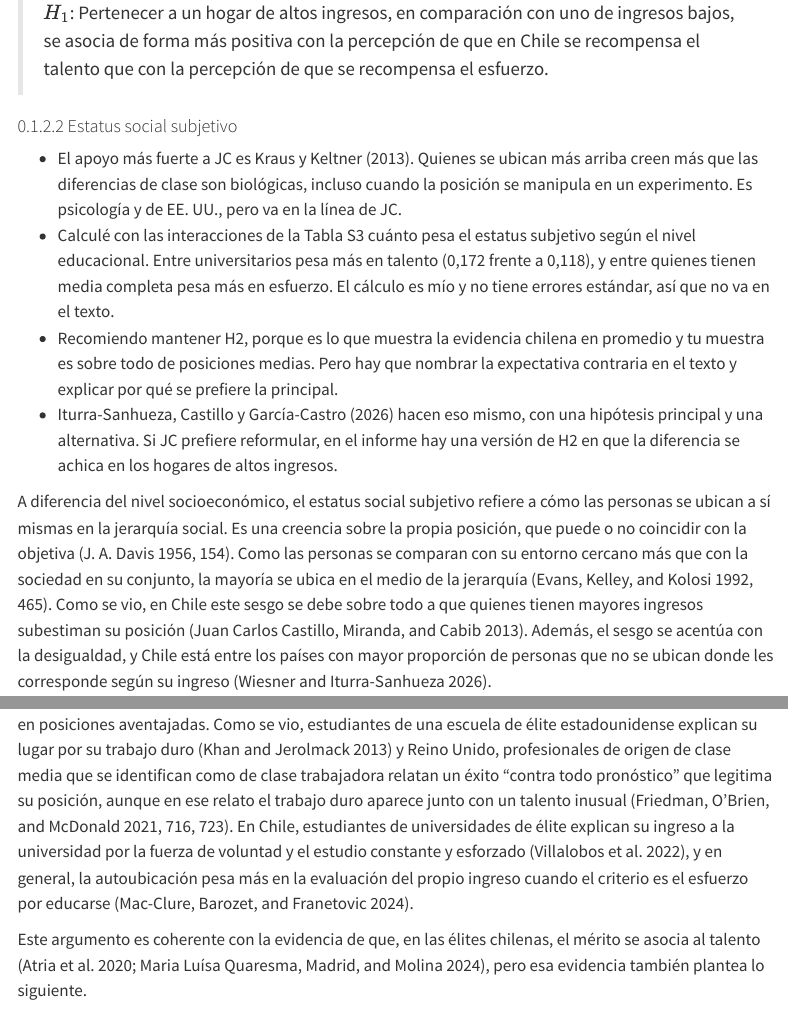
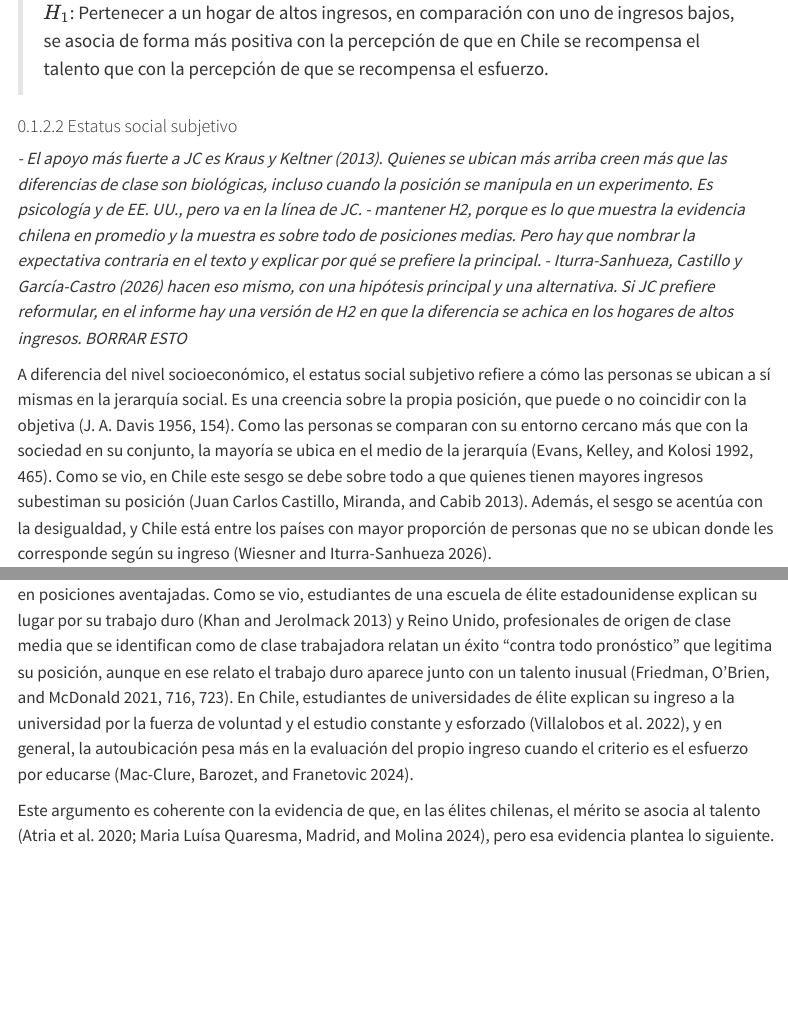
Before and after one commit to bastianmarting/Seminario-de-grado, a Quarto document (02-marco-teorico.qmd): the page in a window 1100 px wide, from 7270 px down, and a second part further down, joined at a grey line. Rendered offline with R 4.5, knitr and Pandoc in place of Quarto, with nearby package versions; menus at the side of the page are left out.

Commit message:
coment estatus subj

```diff
--- a/02-marco-teorico.qmd
+++ b/02-marco-teorico.qmd
@@ -68,10 +68,7 @@ Los hogares de altos ingresos no equivalen a la élite económica, que se define
 > $H_1$: Pertenecer a un hogar de altos ingresos, en comparación con uno de ingresos bajos, se asocia de forma más positiva con la percepción de que en Chile se recompensa el talento que con la percepción de que se recompensa el esfuerzo.
 
 #### Estatus social subjetivo
-- El apoyo más fuerte a JC es Kraus y Keltner (2013). Quienes se ubican más arriba creen más que las diferencias de clase son biológicas, incluso cuando la posición se manipula en un experimento. Es psicología y de EE. UU., pero va en la línea de JC.
-- Calculé con las interacciones de la Tabla S3 cuánto pesa el estatus subjetivo según el nivel educacional. Entre universitarios pesa más en talento (0,172 frente a 0,118), y entre quienes tienen media completa pesa más en esfuerzo. El cálculo es mío y no tiene errores estándar, así que no va en el texto.
-- Recomiendo mantener H2, porque es lo que muestra la evidencia chilena en promedio y tu muestra es sobre todo de posiciones medias. Pero hay que nombrar la expectativa contraria en el texto y explicar por qué se prefiere la principal.
-- Iturra-Sanhueza, Castillo y García-Castro (2026) hacen eso mismo, con una hipótesis principal y una alternativa. Si JC prefiere reformular, en el informe hay una versión de H2 en que la diferencia se achica en los hogares de altos ingresos.
+*- El apoyo más fuerte a JC es Kraus y Keltner (2013). Quienes se ubican más arriba creen más que las diferencias de clase son biológicas, incluso cuando la posición se manipula en un experimento. Es psicología y de EE. UU., pero va en la línea de JC. - mantener H2, porque es lo que muestra la evidencia chilena en promedio y la muestra es sobre todo de posiciones medias. Pero hay que nombrar la expectativa contraria en el texto y explicar por qué se prefiere la principal. - Iturra-Sanhueza, Castillo y García-Castro (2026) hacen eso mismo, con una hipótesis principal y una alternativa. Si JC prefiere reformular, en el informe hay una versión de H2 en que la diferencia se achica en los hogares de altos ingresos. BORRAR ESTO*
 
 A diferencia del nivel socioeconómico, el estatus social subjetivo refiere a cómo las personas se ubican a sí mismas en la jerarquía social. Es una creencia sobre la propia posición, que puede o no coincidir con la objetiva [@davis_status_1956, p. 154]. Como las personas se comparan con su entorno cercano más que con la sociedad en su conjunto, la mayoría se ubica en el medio de la jerarquía [@evans_images_1992, p. 465]. Como se vio, en Chile este sesgo se debe sobre todo a que quienes tienen mayores ingresos subestiman su posición [@castillo_todos_clase_media_2013]. Además, el sesgo se acentúa con la desigualdad, y Chile está entre los países con mayor proporción de personas que no se ubican donde les corresponde según su ingreso [@wiesner_knowing_2026].
 
@@ -82,7 +79,7 @@ Si el estatus subjetivo opera como una forma de legitimar la propia posición, l
 Pero, el esfuerzo sigue presente en los discursos de las personas al hablar sobre su propia posición, incluso en posiciones aventajadas. Como se vio, estudiantes de una escuela de élite estadounidense explican su lugar por su trabajo duro [@khan_saying_2013] y Reino Unido, profesionales de origen de clase media que se identifican como de clase trabajadora relatan un éxito "contra todo pronóstico" que legitima su posición, aunque en ese relato el trabajo duro aparece junto con un talento inusual [@friedman_deflecting_2021a, pp. 716, 723]. En Chile, estudiantes de universidades de élite explican su ingreso a la universidad por la fuerza de voluntad y el estudio constante y esforzado [@villalobos_percepciones_2022], y en general, la autoubicación pesa más en la evaluación del propio ingreso cuando el criterio es el esfuerzo por educarse [@mac_baroz_merit_des_2024].
 
 
-Este argumento es coherente con la evidencia de que, en las élites chilenas, el mérito se asocia al talento [@atria_et_al_elites_meritocracia_2020; @quaresma_merit_u_elites_2024], pero esa evidencia también plantea lo siguiente.
+Este argumento es coherente con la evidencia de que, en las élites chilenas, el mérito se asocia al talento [@atria_et_al_elites_meritocracia_2020; @quaresma_merit_u_elites_2024], pero esa evidencia plantea lo siguiente.
 
 **Si quienes ocupan posiciones altas también se ubican más arriba, un mayor estatus subjetivo podría asociarse más con el talento. Además, en Estados Unidos, quienes se ubican más arriba en la jerarquía social creen en mayor medida que la clase es una categoría inherente, estable y biológicamente determinada, en parte porque tienden a ver la sociedad como justa [@kraus_social_2013, pp. 252, 254]. Es decir, la autoubicación también puede legitimar la posición presentándola como natural. La evidencia chilena sugiere que esto depende de la posición objetiva. La autoubicación no marca diferencias en la percepción de meritocracia en la mitad inferior de la distribución del ingreso, pero sí sobre la mediana [@iturra-sanhueza_social_2026, p. 6]. Cuando ambas percepciones se analizan por separado, la asociación del estatus subjetivo es en promedio mayor con el esfuerzo, pero la ventaja del esfuerzo se reduce a medida que aumenta el ingreso, y en la mayoría de los niveles educacionales la interacción con el estatus subjetivo es mayor para el talento, aunque estas diferencias no se han probado formalmente [@iturra-sanhueza_social_2026, Tabla S3]. Por ello se espera que el estatus subjetivo se asocie más con el esfuerzo, pero que esta ventaja disminuya a medida que aumenta el ingreso.** Como el estatus subjetivo también refleja el estatus de la familia de origen [@iturra_status_subj_2019, p. 19], esta relación se discute junto con la movilidad social subjetiva.
 
```
